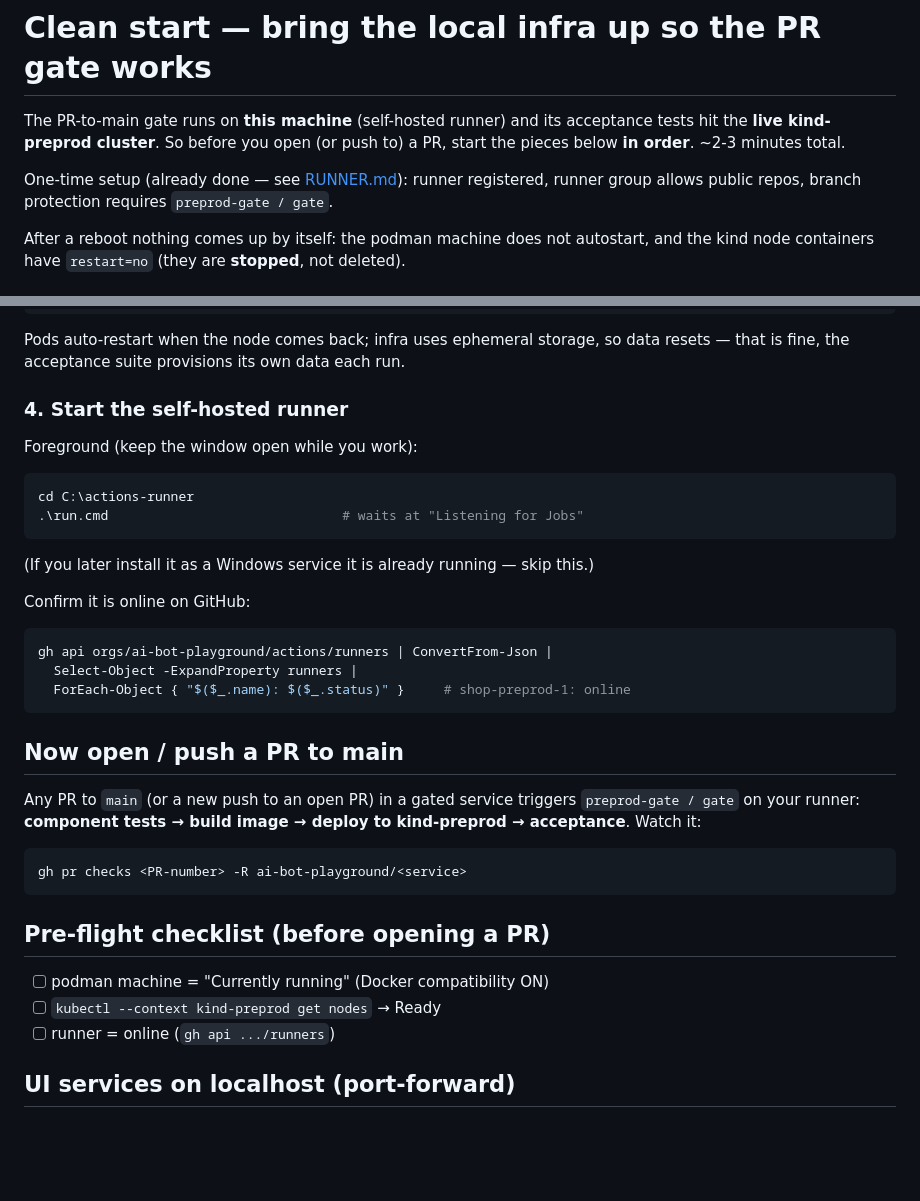
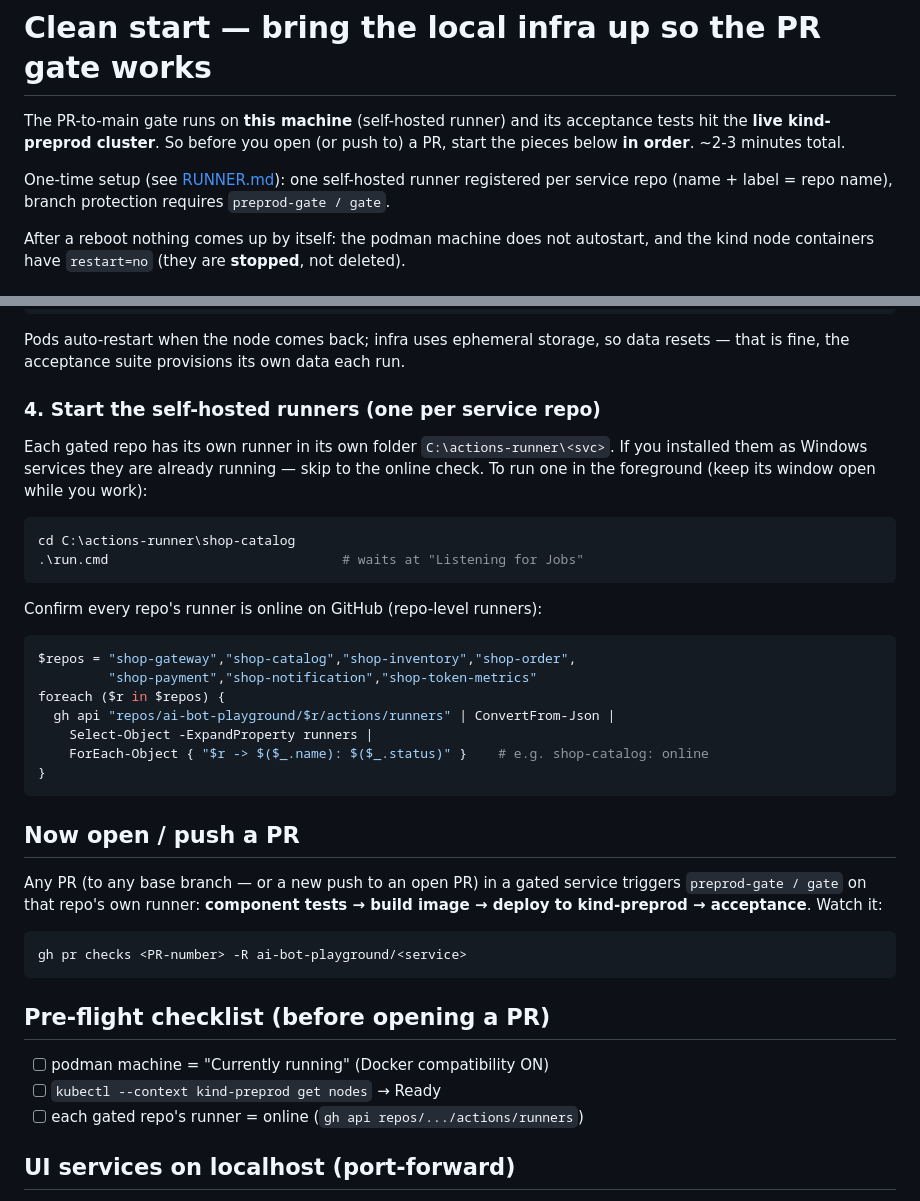
Before and after one commit to ai-bot-playground/shop-infra, a Markdown page: LOCAL-START.md, 2 parts joined by grey strips. Rendered like a GitHub page; blank space fills up the shorter version.

````diff
--- a/LOCAL-START.md
+++ b/LOCAL-START.md
@@ -4,8 +4,9 @@ The PR-to-main gate runs on **this machine** (self-hosted runner) and its
 acceptance tests hit the **live kind-preprod cluster**. So before you open (or
 push to) a PR, start the pieces below **in order**. ~2-3 minutes total.
 
-One-time setup (already done — see [RUNNER.md](RUNNER.md)): runner registered,
-runner group allows public repos, branch protection requires `preprod-gate / gate`.
+One-time setup (see [RUNNER.md](RUNNER.md)): one self-hosted runner registered
+per service repo (name + label = repo name), branch protection requires
+`preprod-gate / gate`.
 
 After a reboot nothing comes up by itself: the podman machine does not autostart,
 and the kind node containers have `restart=no` (they are **stopped**, not deleted).
@@ -54,29 +55,33 @@ kubectl --context kind-preprod -n shop get pods    # all Running
 Pods auto-restart when the node comes back; infra uses ephemeral storage, so data
 resets — that is fine, the acceptance suite provisions its own data each run.
 
-### 4. Start the self-hosted runner
+### 4. Start the self-hosted runners (one per service repo)
 
-Foreground (keep the window open while you work):
+Each gated repo has its own runner in its own folder `C:\actions-runner\<svc>`.
+If you installed them as Windows services they are already running — skip to the
+online check. To run one in the foreground (keep its window open while you work):
 
 ```powershell
-cd C:\actions-runner
+cd C:\actions-runner\shop-catalog
 .\run.cmd                              # waits at "Listening for Jobs"
 ```
 
-(If you later install it as a Windows service it is already running — skip this.)
-
-Confirm it is online on GitHub:
+Confirm every repo's runner is online on GitHub (repo-level runners):
 
 ```powershell
-gh api orgs/ai-bot-playground/actions/runners | ConvertFrom-Json |
-  Select-Object -ExpandProperty runners |
-  ForEach-Object { "$($_.name): $($_.status)" }     # shop-preprod-1: online
+$repos = "shop-gateway","shop-catalog","shop-inventory","shop-order",
+         "shop-payment","shop-notification","shop-token-metrics"
+foreach ($r in $repos) {
+  gh api "repos/ai-bot-playground/$r/actions/runners" | ConvertFrom-Json |
+    Select-Object -ExpandProperty runners |
+    ForEach-Object { "$r -> $($_.name): $($_.status)" }    # e.g. shop-catalog: online
+}
 ```
 
-## Now open / push a PR to main
+## Now open / push a PR
 
-Any PR to `main` (or a new push to an open PR) in a gated service triggers
-`preprod-gate / gate` on your runner:
+Any PR (to any base branch — or a new push to an open PR) in a gated service
+triggers `preprod-gate / gate` on that repo's own runner:
 **component tests → build image → deploy to kind-preprod → acceptance**. Watch it:
 
 ```powershell
@@ -87,7 +92,7 @@ gh pr checks <PR-number> -R ai-bot-playground/<service>
 
 - [ ] podman machine = "Currently running" (Docker compatibility ON)
 - [ ] `kubectl --context kind-preprod get nodes` → Ready
-- [ ] runner = online (`gh api .../runners`)
+- [ ] each gated repo's runner = online (`gh api repos/.../actions/runners`)
 
 ## UI services on localhost (port-forward)
 
````
Also changed, not shown: RUNNER.md (+54 -29 lines).
